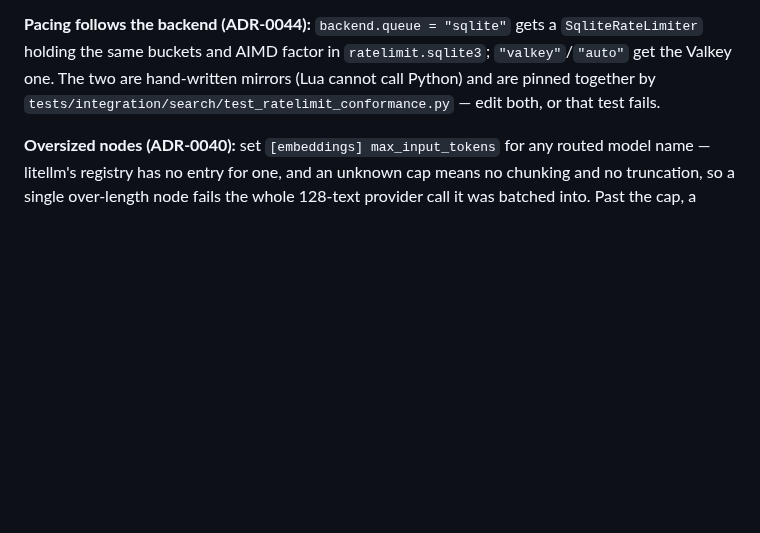
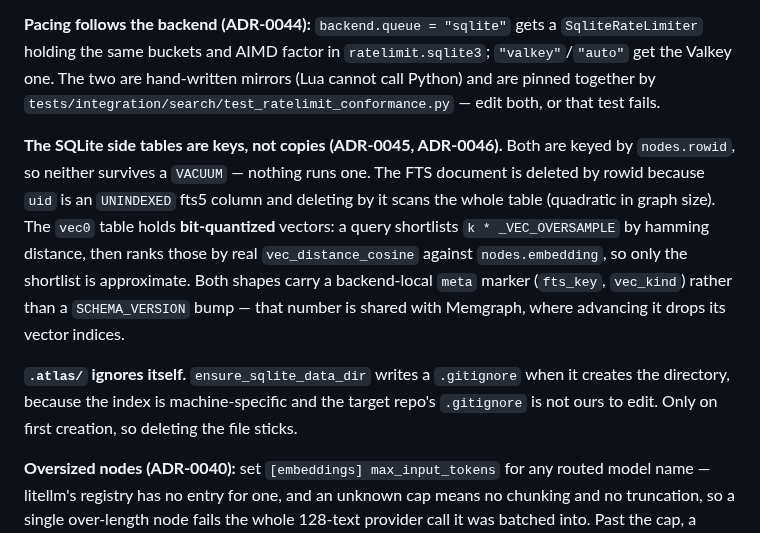
Before and after one commit to SerPeter/code-atlas, a Markdown page: CLAUDE.md, the part around the change. GitHub-like rendering; blank space fills up the shorter version.

Commit message:
docs: record the SQLite side-table invariants
Both side tables are now keyed by nodes.rowid rather than uid, the vec0 table
holds bit-quantized vectors with an exact rescore, and both carry backend-local
meta markers instead of sharing Memgraph's SCHEMA_VERSION. None of that is
guessable from the call sites, and one of it (rowid keying vs VACUUM) is a
constraint a future change could break silently.

Also records that .atlas/ writes its own .gitignore on first creation.

Claude-Session: https://claude.ai/code/session_01Eyts99eYWYibZgT4ffracw

```diff
--- a/CLAUDE.md
+++ b/CLAUDE.md
@@ -128,6 +128,18 @@ rate-limit buckets — no vectors.
 same buckets and AIMD factor in `ratelimit.sqlite3`; `"valkey"`/`"auto"` get the Valkey one. The two are
 hand-written mirrors (Lua cannot call Python) and are pinned together by
 `tests/integration/search/test_ratelimit_conformance.py` — edit both, or that test fails.
+
+**The SQLite side tables are keys, not copies (ADR-0045, ADR-0046).** Both are keyed by `nodes.rowid`,
+so neither survives a `VACUUM` — nothing runs one. The FTS document is deleted by rowid because `uid` is an
+`UNINDEXED` fts5 column and deleting by it scans the whole table (quadratic in graph size). The `vec0` table
+holds **bit-quantized** vectors: a query shortlists `k * _VEC_OVERSAMPLE` by hamming distance, then ranks
+those by real `vec_distance_cosine` against `nodes.embedding`, so only the shortlist is approximate. Both
+shapes carry a backend-local `meta` marker (`fts_key`, `vec_kind`) rather than a `SCHEMA_VERSION` bump —
+that number is shared with Memgraph, where advancing it drops its vector indices.
+
+**`.atlas/` ignores itself.** `ensure_sqlite_data_dir` writes a `.gitignore` when it creates the directory,
+because the index is machine-specific and the target repo's `.gitignore` is not ours to edit. Only on first
+creation, so deleting the file sticks.
 
 **Oversized nodes (ADR-0040):** set `[embeddings] max_input_tokens` for any routed model name — litellm's
 registry has no entry for one, and an unknown cap means no chunking and no truncation, so a single
```
